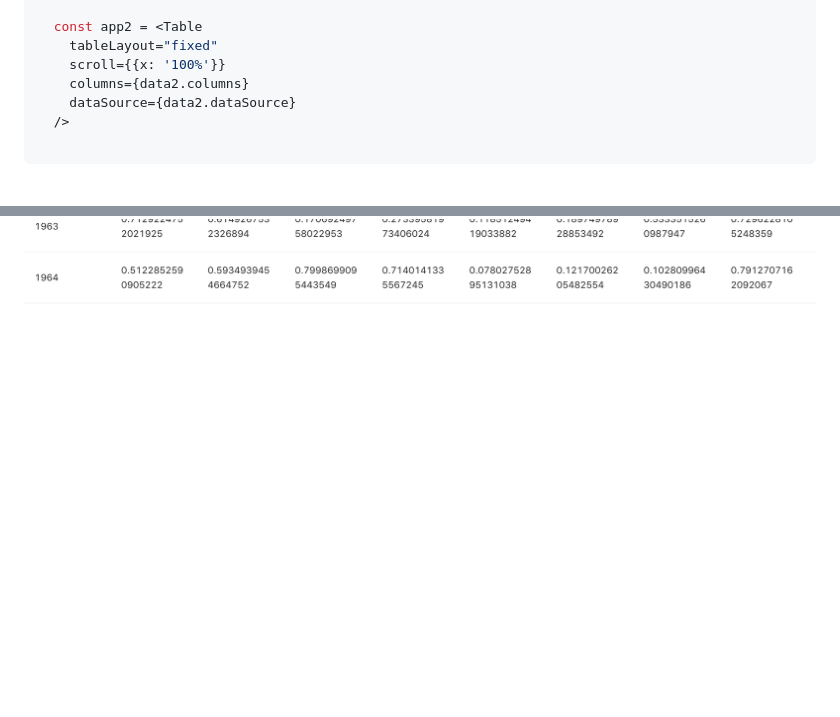
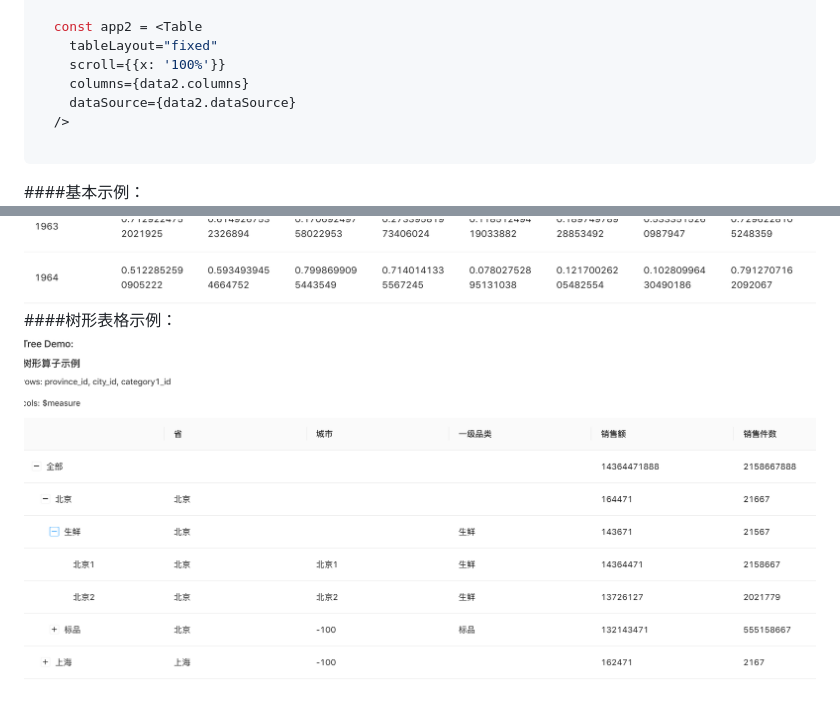
Before and after one commit to Open-Federation/pivot-table, a Markdown page: README.md, 2 parts joined by grey strips. Rendered like a GitHub page; pictures changed too: 2021-09-10-11-59-40.png (added); blank space fills up the shorter version.

````diff
--- a/README.md
+++ b/README.md
@@ -38,4 +38,7 @@ const data2 = pivotTableData({
 
 ```
 
+####基本示例：
 ![](2021-07-20-21-07-35.png)
+####树形表格示例：
+![](2021-09-10-11-59-40.png)
````
Also changed, not shown: 8 other files.
